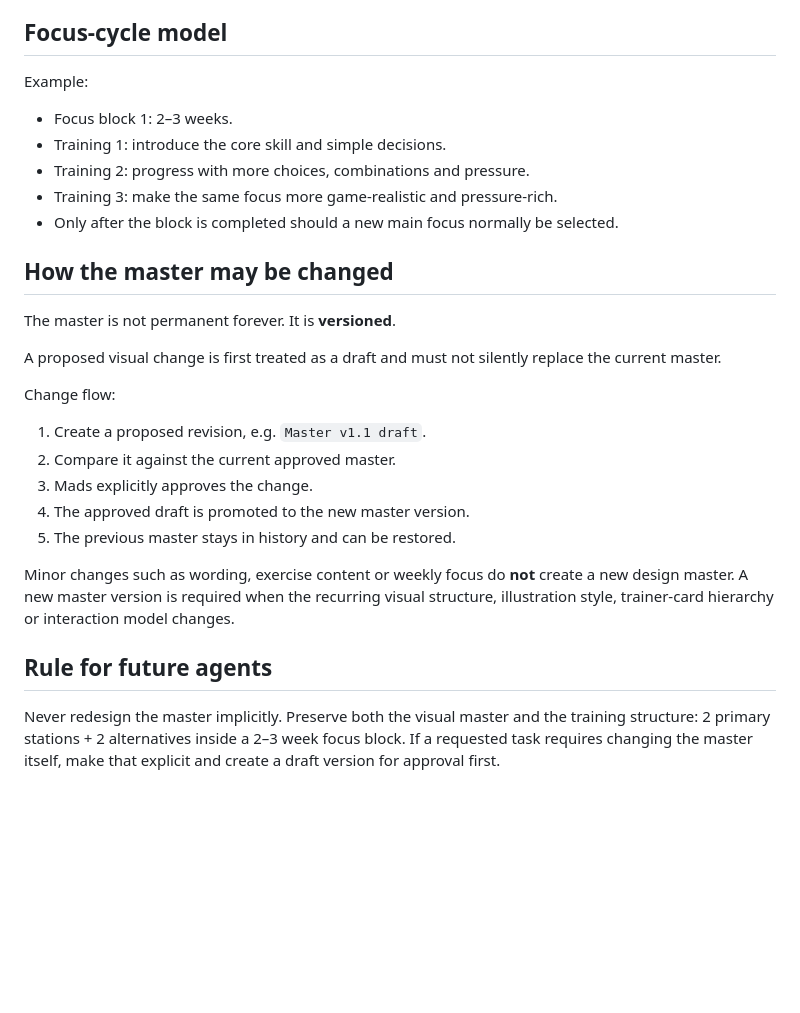
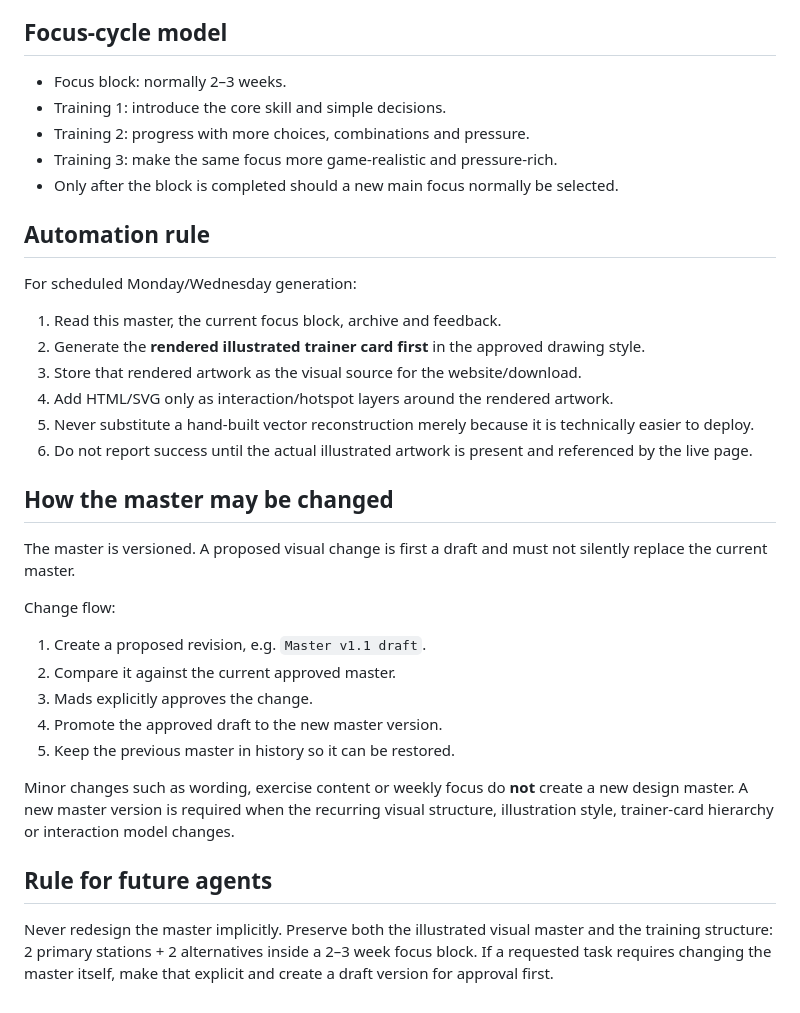
Before and after one commit to Mads-coder-1/u11-tr-ning, a Markdown page: MASTER_DESIGN.md, the part around one of its changes. Drawn GitHub-style; blank space fills up the shorter version.

Commit message:
Lock illustrated master style and forbid synthetic SVG redraws

```diff
--- a/MASTER_DESIGN.md
+++ b/MASTER_DESIGN.md
@@ -33,26 +37,32 @@ The approved one-pager is the visual source of truth for the U11 Training System
 - Do not model three progression phases as A1/A2/A3 or B1/B2/B3 separate exercises.
 
 ## Focus-cycle model
-Example:
-- Focus block 1: 2–3 weeks.
+- Focus block: normally 2–3 weeks.
 - Training 1: introduce the core skill and simple decisions.
 - Training 2: progress with more choices, combinations and pressure.
 - Training 3: make the same focus more game-realistic and pressure-rich.
 - Only after the block is completed should a new main focus normally be selected.
 
+## Automation rule
+For scheduled Monday/Wednesday generation:
+1. Read this master, the current focus block, archive and feedback.
+2. Generate the **rendered illustrated trainer card first** in the approved drawing style.
+3. Store that rendered artwork as the visual source for the website/download.
+4. Add HTML/SVG only as interaction/hotspot layers around the rendered artwork.
+5. Never substitute a hand-built vector reconstruction merely because it is technically easier to deploy.
+6. Do not report success until the actual illustrated artwork is present and referenced by the live page.
+
 ## How the master may be changed
-The master is not permanent forever. It is **versioned**.
-
-A proposed visual change is first treated as a draft and must not silently replace the current master.
+The master is versioned. A proposed visual change is first a draft and must not silently replace the current master.
 
 Change flow:
 1. Create a proposed revision, e.g. `Master v1.1 draft`.
 2. Compare it against the current approved master.
 3. Mads explicitly approves the change.
-4. The approved draft is promoted to the new master version.
-5. The previous master stays in history and can be restored.
+4. Promote the approved draft to the new master version.
+5. Keep the previous master in history so it can be restored.
 
 Minor changes such as wording, exercise content or weekly focus do **not** create a new design master. A new master version is required when the recurring visual structure, illustration style, trainer-card hierarchy or interaction model changes.
 
 ## Rule for future agents
-Never redesign the master implicitly. Preserve both the visual master and the training structure: 2 primary stations + 2 alternatives inside a 2–3 week focus block. If a requested task requires changing the master itself, make that explicit and create a draft version for approval first.
+Never redesign the master implicitly. Preserve both the illustrated visual master and the training structure: 2 primary stations + 2 alternatives inside a 2–3 week focus block. If a requested task requires changing the master itself, make that explicit and create a draft version for approval first.
```
Also changed, not shown: other parts of MASTER_DESIGN.md (+8 -4 lines).
